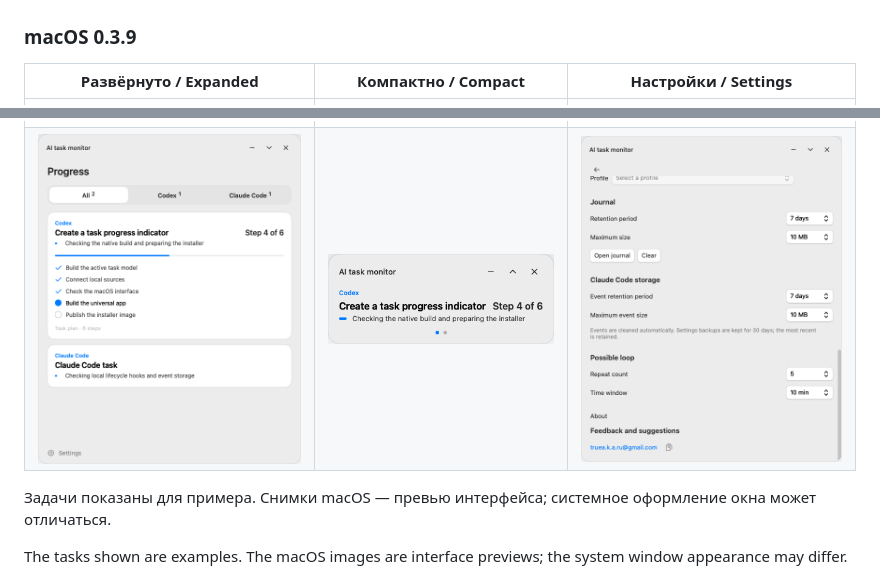
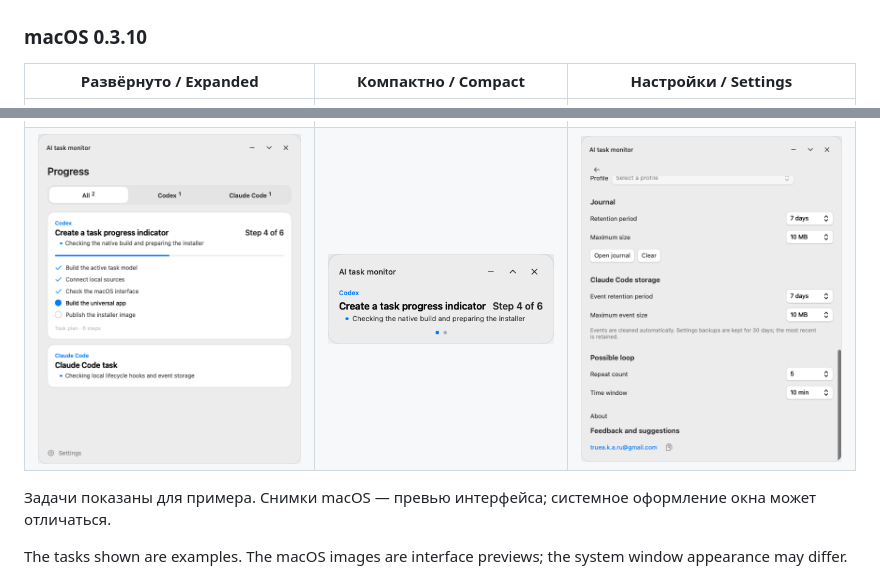
Before and after one commit to trueakaru-stack/ai-task-monitor, a Markdown page: README.md, 2 parts joined by grey strips. Rendered like a GitHub page; pictures changed too: screenshots/macos-compact-light.png, screenshots/macos-expanded-light.png, screenshots/macos-settings-light.png.

Commit message:
Update macOS screenshots for version 0.3.10

```diff
--- a/README.md
+++ b/README.md
@@ -63,7 +63,7 @@ The [project license](LICENSE) allows free use, including internal business use,
 | ![Windows expanded, dark](screenshots/expanded-dark.png) | ![Windows compact, dark](screenshots/compact-dark.png) | ![Windows settings, dark](screenshots/settings-dark.png) |
 | ![Windows expanded, light](screenshots/expanded-light.png) | ![Windows compact, light](screenshots/compact-light.png) | ![Windows settings, light](screenshots/settings-light.png) |
 
-### macOS 0.3.9
+### macOS 0.3.10
 
 | Развёрнуто / Expanded | Компактно / Compact | Настройки / Settings |
 | --- | --- | --- |
```
Also changed, not shown: screenshots/macos-compact-dark.png, screenshots/macos-expanded-dark.png, screenshots/macos-settings-dark.png.
